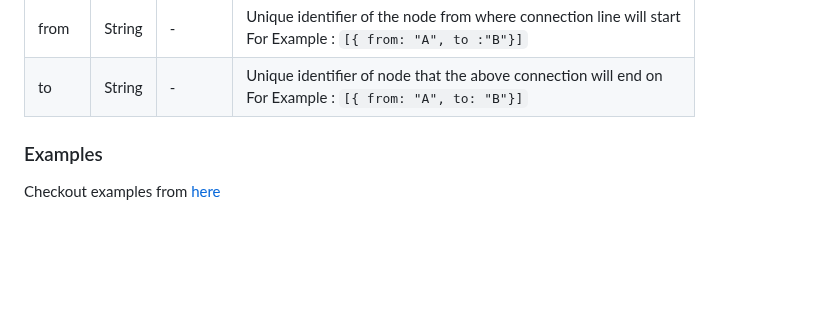
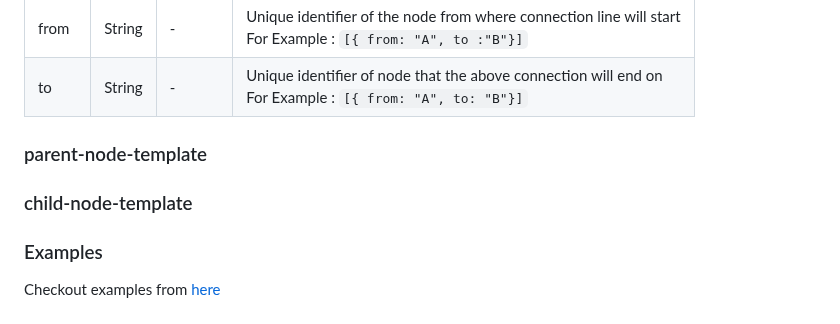
Before and after one commit to ollionorg/flow-lineage, a Markdown page: README.md, the part around one of its changes. Drawn GitHub-style; blank space fills up the shorter version.

Commit message:
percy - added node templates to the readme

```diff
--- a/README.md
+++ b/README.md
@@ -240,10 +240,10 @@ Links are the connections drawn between nodes.
 	</tbody>
 </table>
 
+### parent-node-template
 
 
-
-
+### child-node-template
 
 ### Examples
 Checkout examples from [here](https://flow.cldcvr.com/lineage/index.html?path=/story/introduction-about--page)
```
Also changed, not shown: other parts of README.md (+2 -2 lines).
